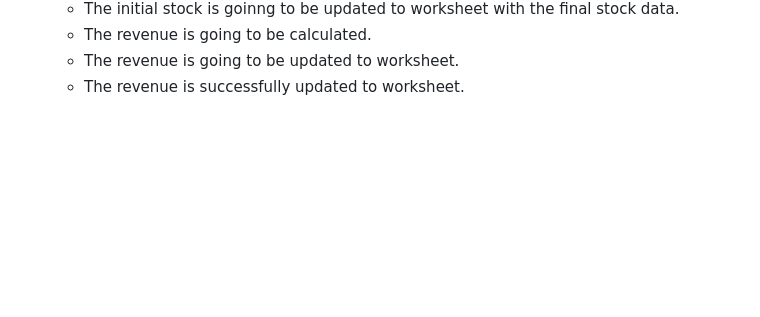
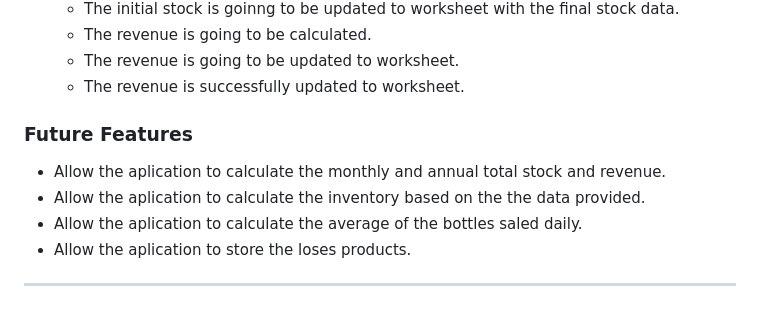
Before and after one commit to FlorinDorneanu/garden-bar-stock, a Markdown page: README.md, the part around the change. Drawn GitHub-style; blank space fills up the shorter version.

Commit message:
Add future features for readme.md file

```diff
--- a/README.md
+++ b/README.md
@@ -99,3 +99,10 @@ If the user enters an invaid input data, an error will apear informing the user
   * The revenue is going to be calculated.
   * The revenue is going to be updated to worksheet.
   * The revenue is successfully updated to worksheet.
+
+### Future Features
+* Allow the aplication to calculate the monthly and annual total stock and revenue.
+* Allow the aplication to calculate the inventory based on the the data provided.
+* Allow the aplication to calculate the average of the bottles saled daily.
+* Allow the aplication to store the loses products.
+***
```
